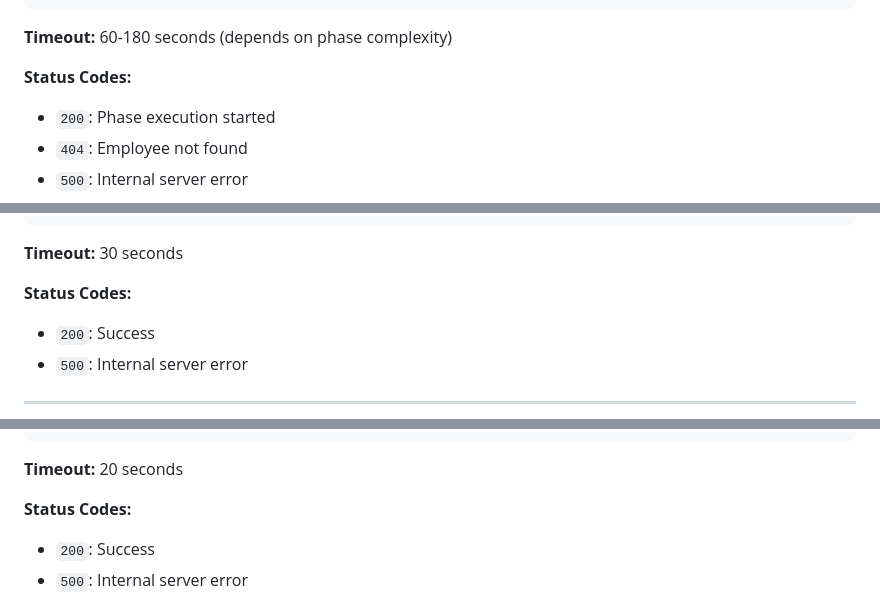
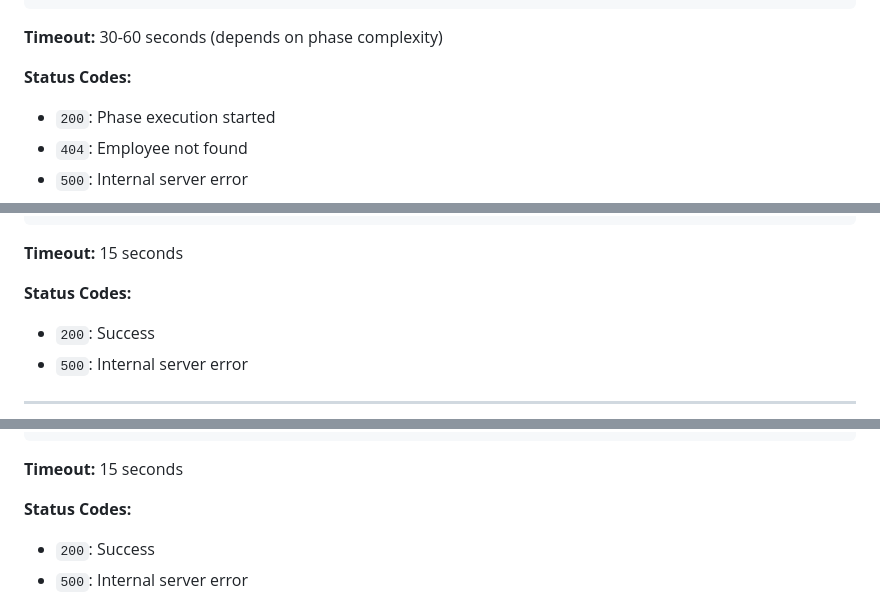
Before and after one commit to Devansh-236/B2B_SAAS, a Markdown page: Onboarder/API_DOCUMENTATION.md, 3 parts joined by grey strips. Drawn GitHub-style.

````diff
--- a/Onboarder/API_DOCUMENTATION.md
+++ b/Onboarder/API_DOCUMENTATION.md
@@ -309,7 +309,7 @@ Trigger the execution of a specific onboarding phase.
 }
 ```
 
-**Timeout:** 60-180 seconds (depends on phase complexity)
+**Timeout:** 30-60 seconds (depends on phase complexity)
 
 **Status Codes:**
 - `200`: Phase execution started
@@ -386,7 +386,7 @@ Retrieve a list of all onboarding records, optionally filtered by status.
 }
 ```
 
-**Timeout:** 30 seconds
+**Timeout:** 15 seconds
 
 **Status Codes:**
 - `200`: Success
@@ -420,7 +420,7 @@ Retrieve summary statistics for all onboarding processes.
 }
 ```
 
-**Timeout:** 20 seconds
+**Timeout:** 15 seconds
 
 **Status Codes:**
 - `200`: Success
````
Also changed, not shown: other parts of Onboarder/API_DOCUMENTATION.md (+26 -26 lines).
